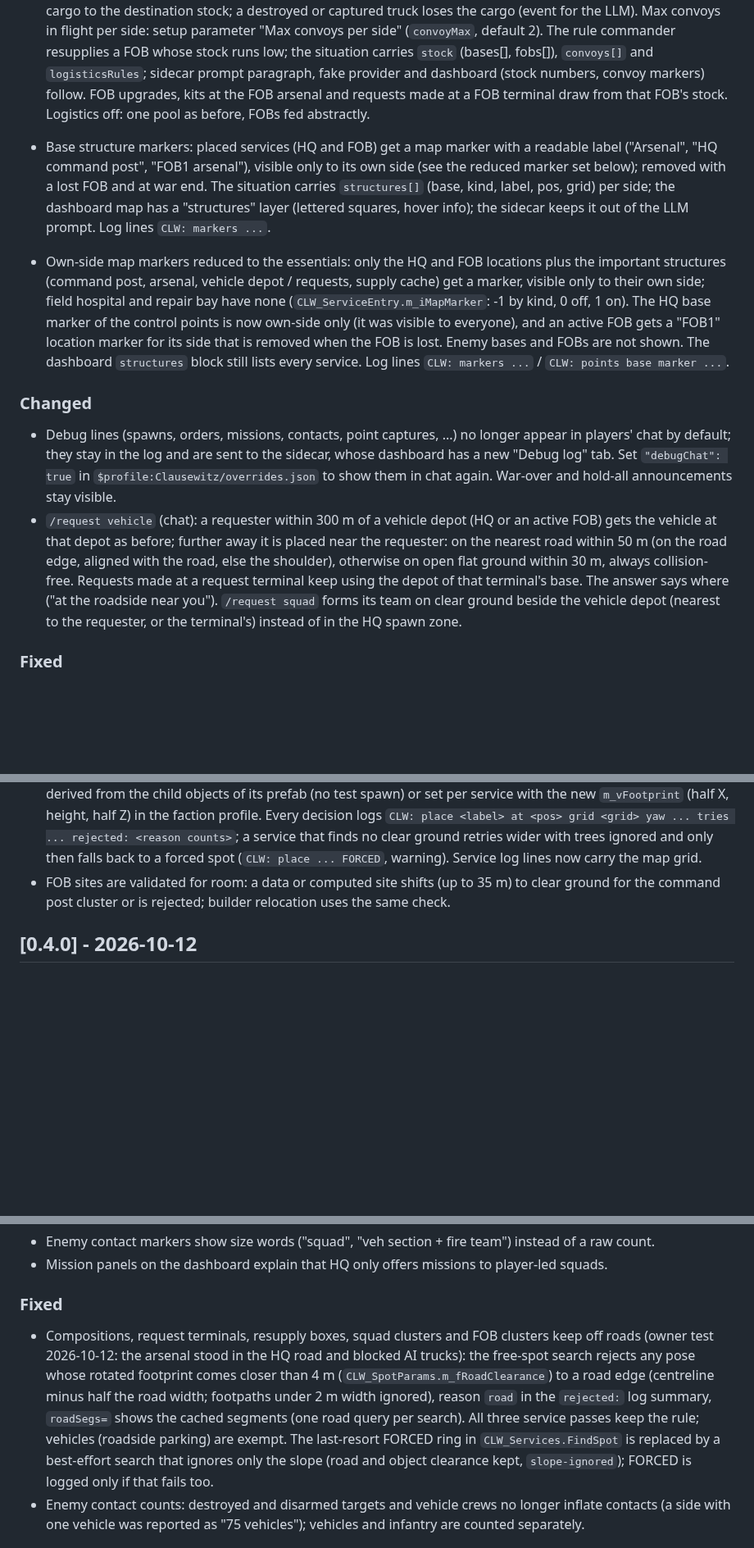
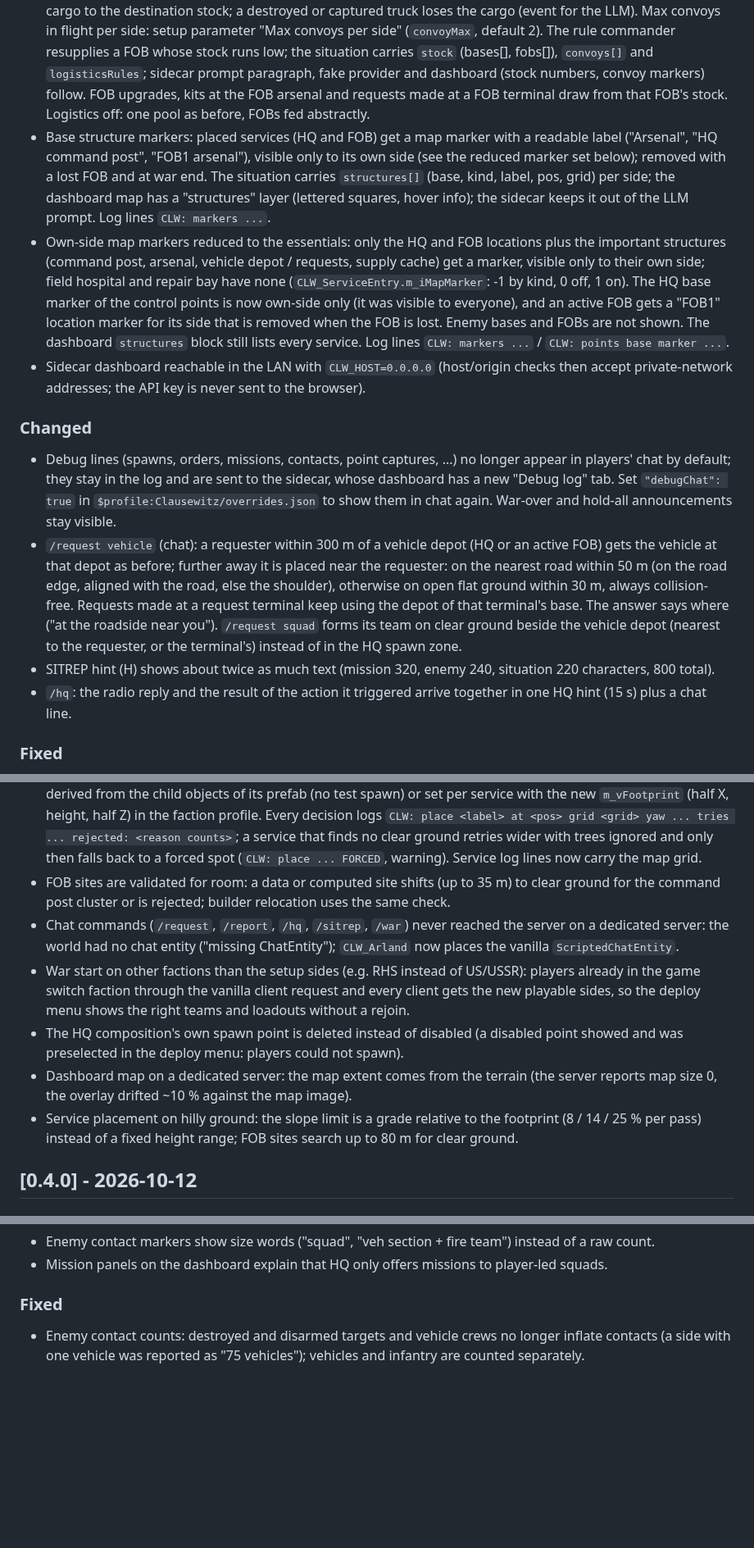
Before and after one commit to underlines/reforger-clausewitz, a Markdown page: CHANGELOG.md, 3 parts joined by grey strips. Shown at 82% size. GitHub-like rendering; blank space fills up the shorter version.

Commit message:
docs: changelog and progress for the M3 test rounds
Co-Authored-By: Claude Opus 5.5 <noreply@anthropic.com>

```diff
--- a/CHANGELOG.md
+++ b/CHANGELOG.md
@@ -19,12 +17,14 @@ Add a line under `[Unreleased]` with every user-visible change; `_tools/release.
 - M3 phase A, HQ chat: `/hq <free text>` talks to HQ over the radio. With the LLM sidecar online, an agent turn (Vercel AI SDK `ToolLoopAgent`, max 4 steps, OpenRouter) reads the message, may look at own forces, bases and known contacts (fog-limited), and queues the matching player request (`REQUEST_*` registry entries; entries beyond the first six are found with a tool search); the game runs each queued action through the action registry as the requesting player, so the `/request` grant rules (role, cooldown, supplies, caps) apply, and answers with the radio reply (short, in the player's language) plus the result. Without the LLM, or after 60 s without an answer, the player gets the `/request` menu hint. The situation carries `hq[]` (pending messages), the reply `hqActions[]` / `hqReplies[]`. Sidecar: new `dev/tools/package.json` (`ai`, `@openrouter/ai-sdk-provider`, `zod`; run `npm install` in `dev/tools` once; the strategic tick still needs no dependency), `agent/agentTurn.mjs`, fake provider with keyword mapping, `agent` settings group, `CLW_CONFIG` env for a second instance, dashboard "HQ chat" tab (steps, tool calls, actions, reply, cost, latency). Log lines `CLW: hq ...`.
 - M3 phase L, logistics: with the `logistics` capability (on by default, setup switch "Logistics") each FOB has its own supply stock; income and all HQ purchases keep using the side ledger (= HQ stock). New intents `RESUPPLY <fob>` (HQ -> FOB) and `CONVOY <origin> <dest>`: a supply truck (new catalog kind `logistics` with a cargo amount, data in the faction profiles) loads min(capacity, source stock) at departure, drives there and adds the cargo to the destination stock; a destroyed or captured truck loses the cargo (event for the LLM). Max convoys in flight per side: setup parameter "Max convoys per side" (`convoyMax`, default 2). The rule commander resupplies a FOB whose stock runs low; the situation carries `stock` (bases[], fobs[]), `convoys[]` and `logisticsRules`; sidecar prompt paragraph, fake provider and dashboard (stock numbers, convoy markers) follow. FOB upgrades, kits at the FOB arsenal and requests made at a FOB terminal draw from that FOB's stock. Logistics off: one pool as before, FOBs fed abstractly.
-
 - Base structure markers: placed services (HQ and FOB) get a map marker with a readable label ("Arsenal", "HQ command post", "FOB1 arsenal"), visible only to its own side (see the reduced marker set below); removed with a lost FOB and at war end. The situation carries `structures[]` (base, kind, label, pos, grid) per side; the dashboard map has a "structures" layer (lettered squares, hover info); the sidecar keeps it out of the LLM prompt. Log lines `CLW: markers ...`.
 - Own-side map markers reduced to the essentials: only the HQ and FOB locations plus the important structures (command post, arsenal, vehicle depot / requests, supply cache) get a marker, visible only to their own side; field hospital and repair bay have none (`CLW_ServiceEntry.m_iMapMarker`: -1 by kind, 0 off, 1 on). The HQ base marker of the control points is now own-side only (it was visible to everyone), and an active FOB gets a "FOB1" location marker for its side that is removed when the FOB is lost. Enemy bases and FOBs are not shown. The dashboard `structures` block still lists every service. Log lines `CLW: markers ...` / `CLW: points base marker ...`.
+- Sidecar dashboard reachable in the LAN with `CLW_HOST=0.0.0.0` (host/origin checks then accept private-network addresses; the API key is never sent to the browser).
 
 ### Changed
 - Debug lines (spawns, orders, missions, contacts, point captures, ...) no longer appear in players' chat by default; they stay in the log and are sent to the sidecar, whose dashboard has a new "Debug log" tab. Set `"debugChat": true` in `$profile:Clausewitz/overrides.json` to show them in chat again. War-over and hold-all announcements stay visible.
 - `/request vehicle` (chat): a requester within 300 m of a vehicle depot (HQ or an active FOB) gets the vehicle at that depot as before; further away it is placed near the requester: on the nearest road within 50 m (on the road edge, aligned with the road, else the shoulder), otherwise on open flat ground within 30 m, always collision-free. Requests made at a request terminal keep using the depot of that terminal's base. The answer says where ("at the roadside near you"). `/request squad` forms its team on clear ground beside the vehicle depot (nearest to the requester, or the terminal's) instead of in the HQ spawn zone.
+- SITREP hint (H) shows about twice as much text (mission 320, enemy 240, situation 220 characters, 800 total).
+- `/hq`: the radio reply and the result of the action it triggered arrive together in one HQ hint (15 s) plus a chat line.
 
 ### Fixed
 - Compositions, request terminals, resupply boxes, squad clusters and FOB clusters keep off roads (owner test 2026-10-12: the arsenal stood in the HQ road and blocked AI trucks): the free-spot search rejects any pose whose rotated footprint comes closer than 4 m (`CLW_SpotParams.m_fRoadClearance`) to a road edge (centreline minus half the road width; footpaths under 2 m width ignored), reason `road` in the `rejected:` log summary, `roadSegs=` shows the cached segments (one road query per search). All three service passes keep the rule; vehicles (roadside parking) are exempt. The last-resort FORCED ring in `CLW_Services.FindSpot` is replaced by a best-effort search that ignores only the slope (road and object clearance kept, `slope-ignored`); FORCED is logged only if that fails too.
@@ -35,6 +35,11 @@ Add a line under `[Unreleased]` with every user-visible change; `_tools/release.
 - HQ purchases no longer fail with "no members arrived" once about 90 AI are alive: purchased groups are spawned with CRITICAL importance (the engine admits NORMAL groups only below 70 % of the active-AI limit and silently drops the request otherwise), an empty group re-requests its members twice before the purchase is refunded, and spawn logs show the active AI count. New groups are also exempt from the activity budget for 60 s.
 - Collision-aware placement (`CLW_FreeSpot`): base services (command post / HQ tent, field hospital, supply cache, vehicle depot, arsenal box), request terminals, resupply boxes, FOB sites, FOB respawn points and requested vehicles are no longer put inside fences, walls, buildings, trees or props. A candidate pose is accepted only when its whole footprint is dry, flat enough (3x3 terrain samples, height range limit), clear of every solid world object (entity query over the rotated footprint box plus cylinder traces; decals, road meshes, grass and bushes do not block; trees and vehicles do) and clear of the other placed services. The footprint of a composition is derived from the child objects of its prefab (no test spawn) or set per service with the new `m_vFootprint` (half X, height, half Z) in the faction profile. Every decision logs `CLW: place <label> at <pos> grid <grid> yaw ... tries ... rejected: <reason counts>`; a service that finds no clear ground retries wider with trees ignored and only then falls back to a forced spot (`CLW: place ... FORCED`, warning). Service log lines now carry the map grid.
 - FOB sites are validated for room: a data or computed site shifts (up to 35 m) to clear ground for the command post cluster or is rejected; builder relocation uses the same check.
+- Chat commands (`/request`, `/report`, `/hq`, `/sitrep`, `/war`) never reached the server on a dedicated server: the world had no chat entity ("missing ChatEntity"); `CLW_Arland` now places the vanilla `ScriptedChatEntity`.
+- War start on other factions than the setup sides (e.g. RHS instead of US/USSR): players already in the game switch faction through the vanilla client request and every client gets the new playable sides, so the deploy menu shows the right teams and loadouts without a rejoin.
+- The HQ composition's own spawn point is deleted instead of disabled (a disabled point showed and was preselected in the deploy menu: players could not spawn).
+- Dashboard map on a dedicated server: the map extent comes from the terrain (the server reports map size 0, the overlay drifted ~10 % against the map image).
+- Service placement on hilly ground: the slope limit is a grade relative to the footprint (8 / 14 / 25 % per pass) instead of a fixed height range; FOB sites search up to 80 m for clear ground.
 
 ## [0.4.0] - 2026-10-12
 
@@ -48,7 +53,6 @@ Add a line under `[Unreleased]` with every user-visible change; `_tools/release.
 - Mission panels on the dashboard explain that HQ only offers missions to player-led squads.
 
 ### Fixed
-- Compositions, request terminals, resupply boxes, squad clusters and FOB clusters keep off roads (owner test 2026-10-12: the arsenal stood in the HQ road and blocked AI trucks): the free-spot search rejects any pose whose rotated footprint comes closer than 4 m (`CLW_SpotParams.m_fRoadClearance`) to a road edge (centreline minus half the road width; footpaths under 2 m width ignored), reason `road` in the `rejected:` log summary, `roadSegs=` shows the cached segments (one road query per search). All three service passes keep the rule; vehicles (roadside parking) are exempt. The last-resort FORCED ring in `CLW_Services.FindSpot` is replaced by a best-effort search that ignores only the slope (road and object clearance kept, `slope-ignored`); FORCED is logged only if that fails too.
 - Enemy contact counts: destroyed and disarmed targets and vehicle crews no longer inflate contacts (a side with one vehicle was reported as "75 vehicles"); vehicles and infantry are counted separately.
 
 ## [0.3.0] - 2026-10-12
```
Also changed, not shown: other parts of CHANGELOG.md (+0 -3 lines), dev/PROGRESS.md (+12 -6 lines).
